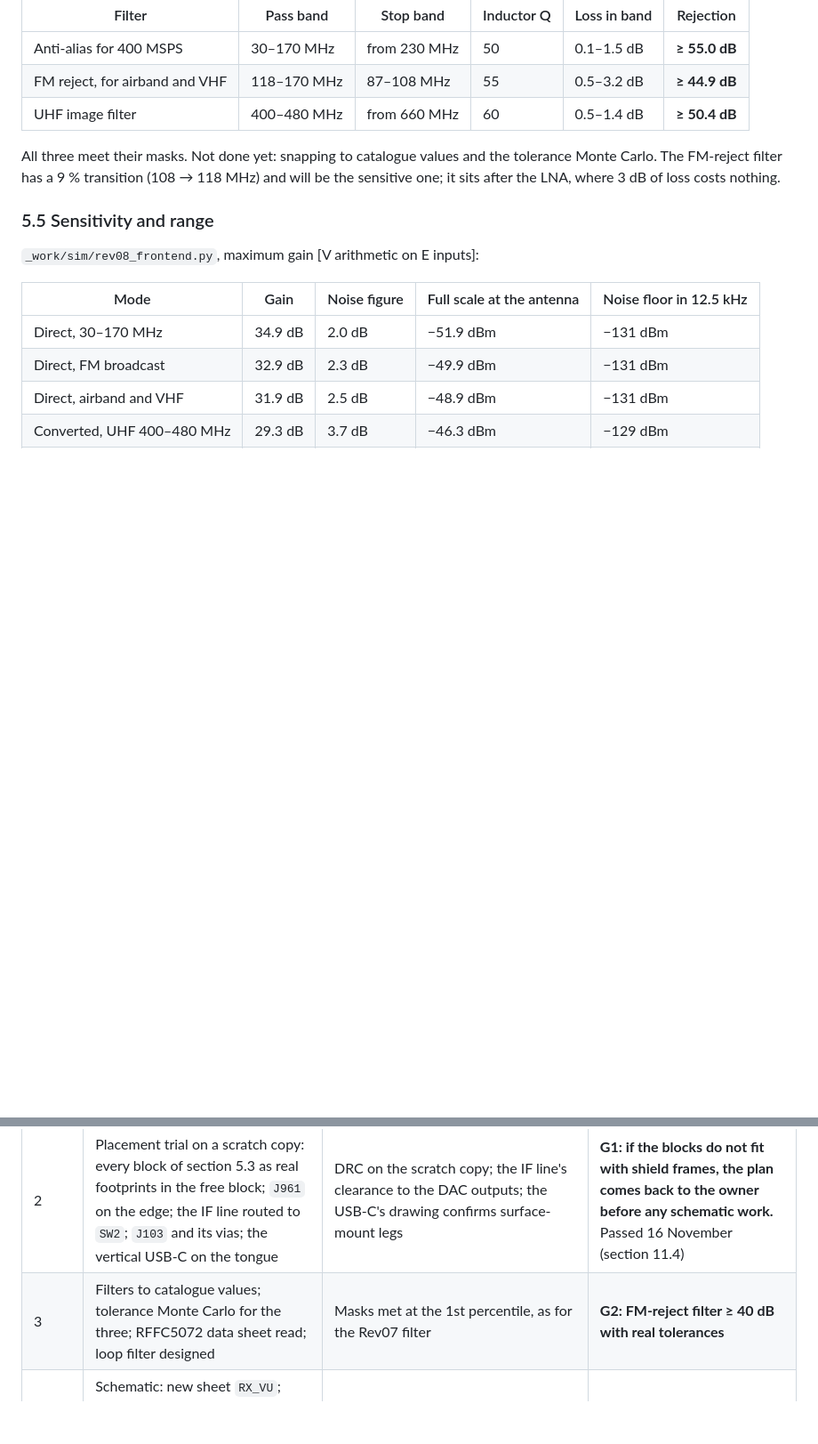
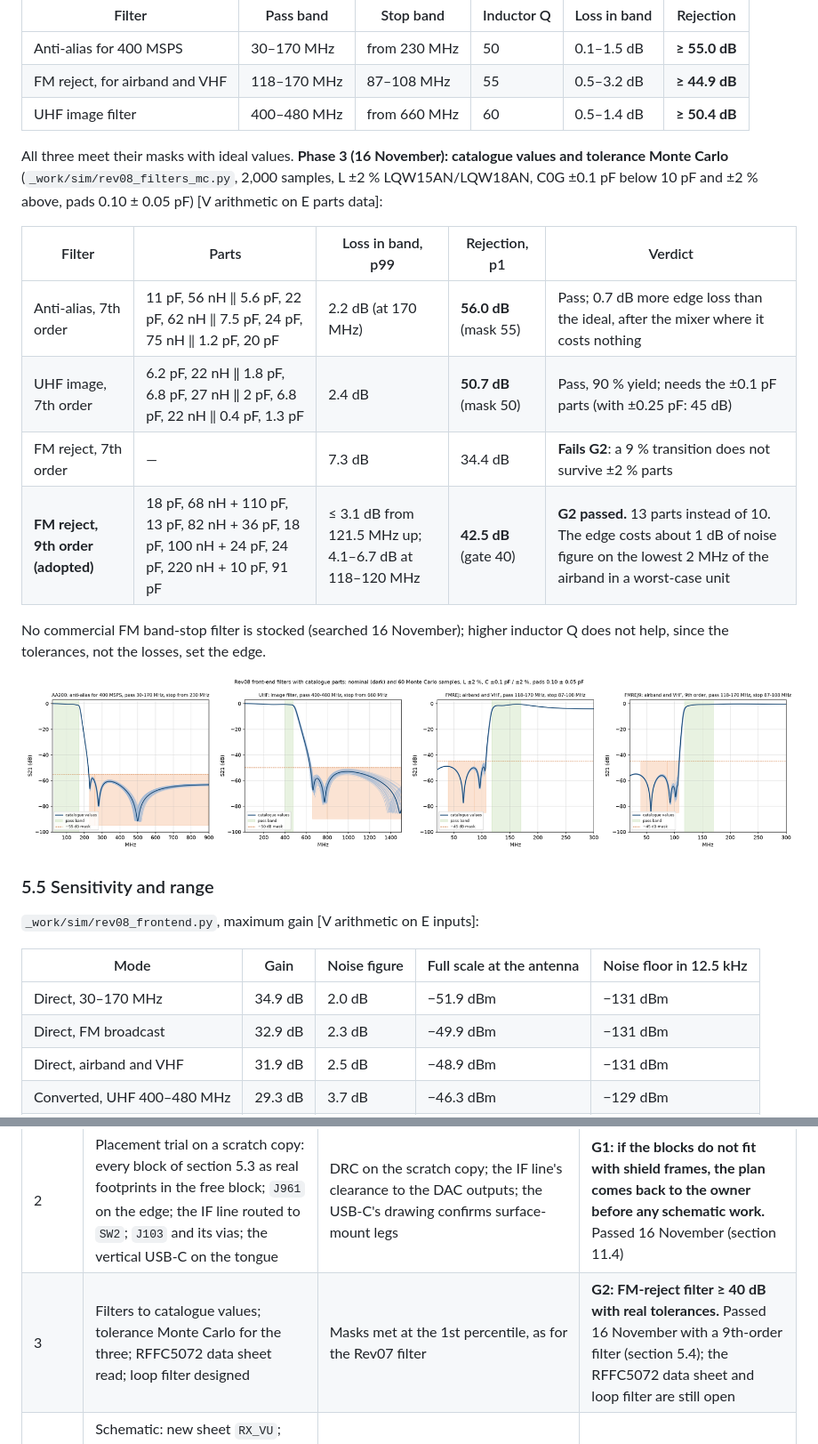
Before and after one commit to PabloSoage/kv260-ias2rf, a Markdown page: docs/REV08_PLAN.md, 2 parts joined by grey strips. Shown at 89% size. Drawn GitHub-style; pictures changed too: docs/img/rev08_filters_mc.png (added); blank space fills up the shorter version.

Commit message:
rev08 phase 3: front-end filters to catalogue values with tolerance Monte Carlo; 9th-order FM reject passes G2

```diff
--- a/docs/REV08_PLAN.md
+++ b/docs/REV08_PLAN.md
@@ -306,9 +306,21 @@ Each was optimised as a 7th-order elliptic ladder with lossy inductors, the meth
 | FM reject, for airband and VHF | 118–170 MHz | 87–108 MHz | 55 | 0.5–3.2 dB | **≥ 44.9 dB** |
 | UHF image filter | 400–480 MHz | from 660 MHz | 60 | 0.5–1.4 dB | **≥ 50.4 dB** |
 
-All three meet their masks. Not done yet: snapping to catalogue values and the tolerance Monte Carlo. The
-FM-reject filter has a 9 % transition (108 → 118 MHz) and will be the sensitive one; it sits after the LNA,
-where 3 dB of loss costs nothing.
+All three meet their masks with ideal values. **Phase 3 (16 November): catalogue values and tolerance Monte Carlo**
+(`_work/sim/rev08_filters_mc.py`, 2,000 samples, L ±2 % LQW15AN/LQW18AN, C0G ±0.1 pF below 10 pF and ±2 % above,
+pads 0.10 ± 0.05 pF) [V arithmetic on E parts data]:
+
+| Filter | Parts | Loss in band, p99 | Rejection, p1 | Verdict |
+|---|---|---|---|---|
+| Anti-alias, 7th order | 11 pF, 56 nH ‖ 5.6 pF, 22 pF, 62 nH ‖ 7.5 pF, 24 pF, 75 nH ‖ 1.2 pF, 20 pF | 2.2 dB (at 170 MHz) | **56.0 dB** (mask 55) | Pass; 0.7 dB more edge loss than the ideal, after the mixer where it costs nothing |
+| UHF image, 7th order | 6.2 pF, 22 nH ‖ 1.8 pF, 6.8 pF, 27 nH ‖ 2 pF, 6.8 pF, 22 nH ‖ 0.4 pF, 1.3 pF | 2.4 dB | **50.7 dB** (mask 50) | Pass, 90 % yield; needs the ±0.1 pF parts (with ±0.25 pF: 45 dB) |
+| FM reject, 7th order | — | 7.3 dB | 34.4 dB | **Fails G2**: a 9 % transition does not survive ±2 % parts |
+| **FM reject, 9th order (adopted)** | 18 pF, 68 nH + 110 pF, 13 pF, 82 nH + 36 pF, 18 pF, 100 nH + 24 pF, 24 pF, 220 nH + 10 pF, 91 pF | ≤ 3.1 dB from 121.5 MHz up; 4.1–6.7 dB at 118–120 MHz | **42.5 dB** (gate 40) | **G2 passed.** 13 parts instead of 10. The edge costs about 1 dB of noise figure on the lowest 2 MHz of the airband in a worst-case unit |
+
+No commercial FM band-stop filter is stocked (searched 16 November); higher inductor Q does not help, since the
+tolerances, not the losses, set the edge.
+
+![Filters with catalogue parts and Monte Carlo](img/rev08_filters_mc.png)
 
 ### 5.5 Sensitivity and range
 
@@ -500,7 +512,7 @@ two boards) that is about +9 % [E]; the real figure comes from re-running the qu
 | 0 | Decisions (section 12) | — | Done, 16 November |
 | 1 | Audit corrections A-1 to A-6, and G-1 (debug UART) | Rebuild: timing with the corrected clocks; the existing benches at both clock modes; a new bench for the UART with a mutation; documents and PDF regenerated | Independent of the rest; can be merged as Rev07 gateware |
 | 2 | Placement trial on a scratch copy: every block of section 5.3 as real footprints in the free block; `J961` on the edge; the IF line routed to `SW2`; `J103` and its vias; the vertical USB-C on the tongue | DRC on the scratch copy; the IF line's clearance to the DAC outputs; the USB-C's drawing confirms surface-mount legs | **G1: if the blocks do not fit with shield frames, the plan comes back to the owner before any schematic work.** Passed 16 November (section 11.4) |
-| 3 | Filters to catalogue values; tolerance Monte Carlo for the three; RFFC5072 data sheet read; loop filter designed | Masks met at the 1st percentile, as for the Rev07 filter | **G2: FM-reject filter ≥ 40 dB with real tolerances** |
+| 3 | Filters to catalogue values; tolerance Monte Carlo for the three; RFFC5072 data sheet read; loop filter designed | Masks met at the 1st percentile, as for the Rev07 filter | **G2: FM-reject filter ≥ 40 dB with real tolerances.** Passed 16 November with a 9th-order filter (section 5.4); the RFFC5072 data sheet and loop filter are still open |
 | 4 | Schematic: new sheet `RX_VU`; LEDs, expanders and UART bridge on CONTROL; `J103` wired pin for pin to `J102` on IAS_LINK; power additions | ERC unchanged in warnings; `check_sheet` for the new sheet | — |
 | 5 | Layout | DRC with zones refilled and schematic parity: 0 / 0 / 0 | — |
 | 6 | Simulation of the new copper: coupling of the IF line and the LO into the converters and the clock tree; return loss of `J961`'s launch | Numbers in SIGNAL_INTEGRITY, same method as §9.9 | **G3: LO and IF-line coupling into either ADC below the Rev07 isolation figure** |
```
Also changed, not shown: 1 other file.
